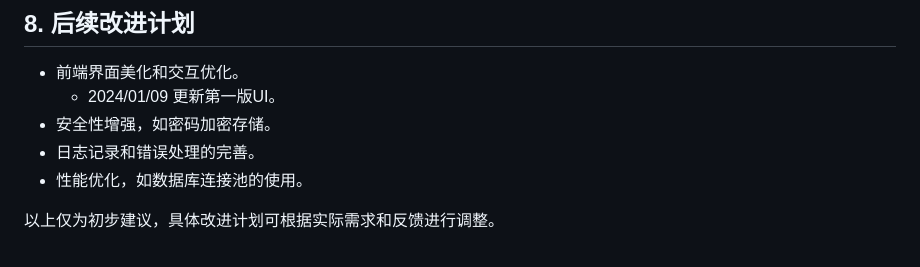
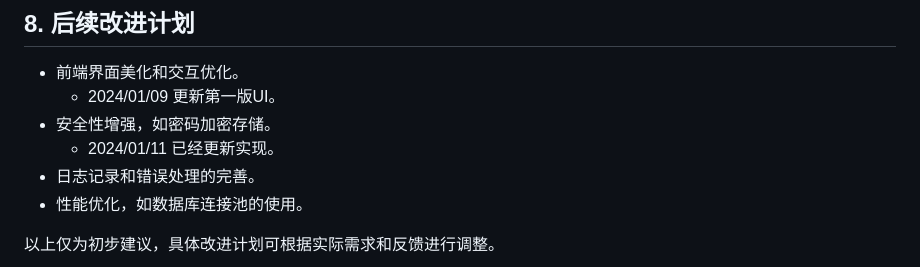
Before and after one commit to Xiaopei147/Drift-Bottle, a Markdown page: README.md, the part around the change. Drawn GitHub-style.

```diff
--- a/README.md
+++ b/README.md
@@ -148,6 +148,7 @@ python app.py
 - 前端界面美化和交互优化。
   - 2024/01/09 更新第一版UI。
 - 安全性增强，如密码加密存储。
+  - 2024/01/11 已经更新实现。
 - 日志记录和错误处理的完善。
 - 性能优化，如数据库连接池的使用。
 
```
